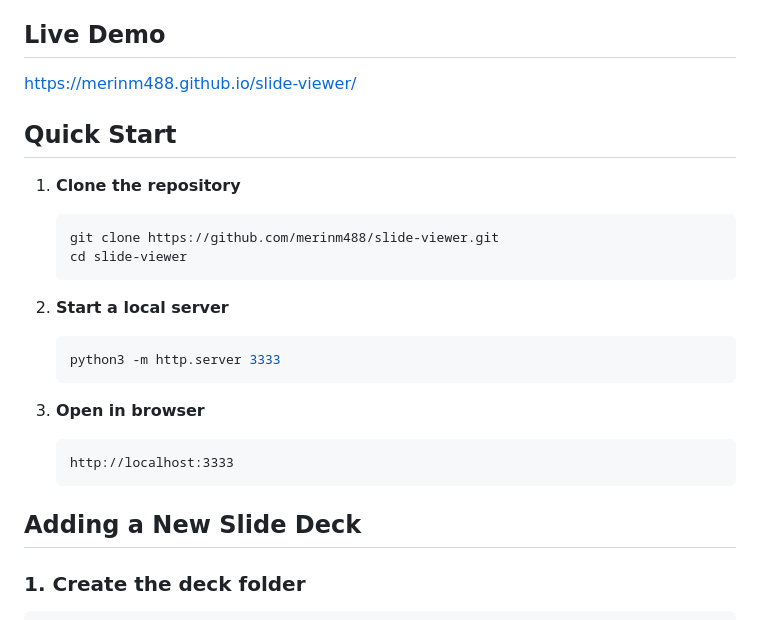
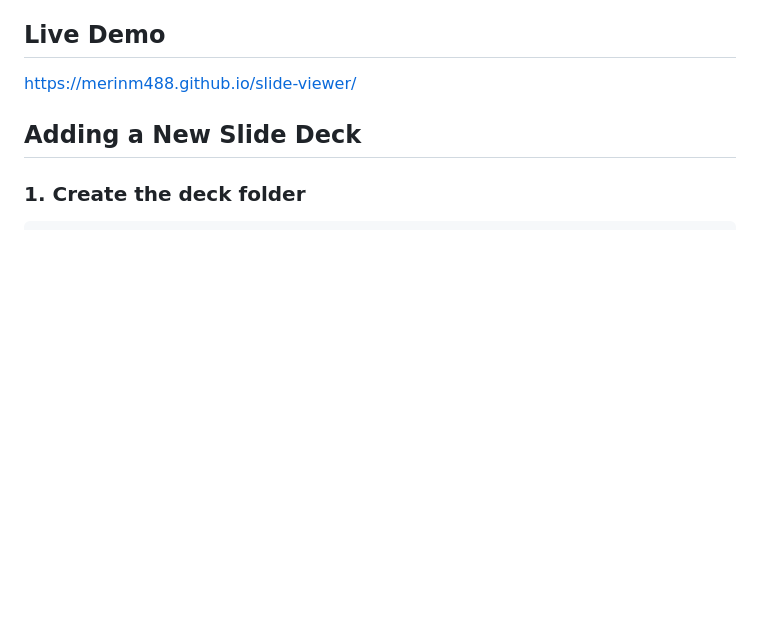
Before and after one commit to merinm488/slide-viewer, a Markdown page: README.md, the part around the change. Drawn GitHub-style; blank space fills up the shorter version.

Commit message:
Remove Quick Start instructions from README
Removed Quick Start section from README.

````diff
--- a/README.md
+++ b/README.md
@@ -16,24 +16,6 @@ A generic, web-based slide presentation viewer. Display any markdown-based slide
 ## Live Demo
 
 https://merinm488.github.io/slide-viewer/
-
-## Quick Start
-
-1. **Clone the repository**
-   ```bash
-   git clone https://github.com/merinm488/slide-viewer.git
-   cd slide-viewer
-   ```
-
-2. **Start a local server**
-   ```bash
-   python3 -m http.server 3333
-   ```
-
-3. **Open in browser**
-   ```
-   http://localhost:3333
-   ```
 
 ## Adding a New Slide Deck
 
````
